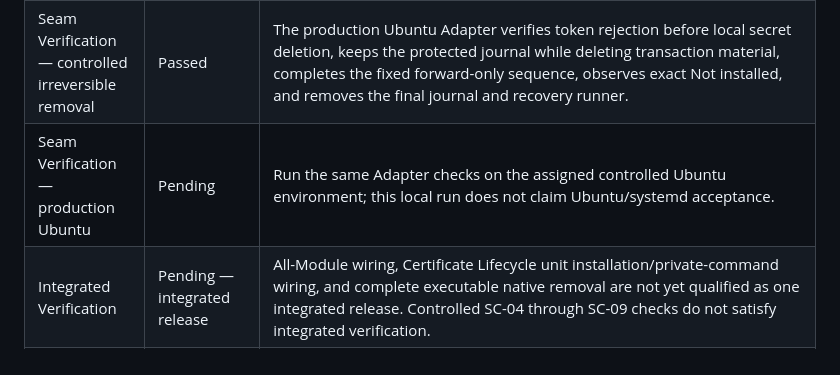
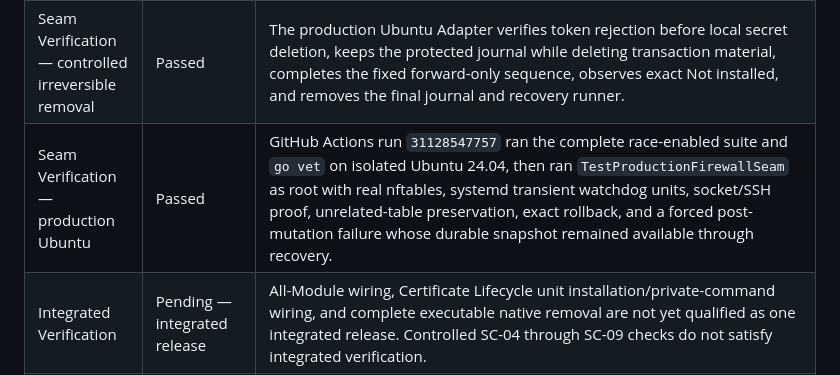
Before and after one commit to albertloky/SBXR, a Markdown page: internal/systemchanges/ACCEPTANCE.md, the part around the change. Drawn GitHub-style.

Commit message:
Record System Changes Ubuntu seam acceptance

```diff
--- a/internal/systemchanges/ACCEPTANCE.md
+++ b/internal/systemchanges/ACCEPTANCE.md
@@ -125,7 +125,7 @@ This record covers the System Changes Module only. It is not Release Qualificati
 | Seam Verification — controlled native firewall | Passed | Deterministic production-Adapter command-boundary checks prove native validation, watchdog-before-Apply ordering, cancellation only after both SSH proofs, exact recorded-handle cleanup, generic-error redaction, and unrelated-rule preservation. |
 | Seam Verification — controlled reversible removal | Passed | Protected Ubuntu-Adapter fixtures use typed replacement resources, preserve unrelated external identity, require live token availability without storing credentials, refuse lineage-less Recovery Required, and prove restart rollback to Managed from exact earlier-baseline evidence. |
 | Seam Verification — controlled irreversible removal | Passed | The production Ubuntu Adapter verifies token rejection before local secret deletion, keeps the protected journal while deleting transaction material, completes the fixed forward-only sequence, observes exact Not installed, and removes the final journal and recovery runner. |
-| Seam Verification — production Ubuntu | Pending | Run the same Adapter checks on the assigned controlled Ubuntu environment; this local run does not claim Ubuntu/systemd acceptance. |
+| Seam Verification — production Ubuntu | Passed | GitHub Actions run `31128547757` ran the complete race-enabled suite and `go vet` on isolated Ubuntu 24.04, then ran `TestProductionFirewallSeam` as root with real nftables, systemd transient watchdog units, socket/SSH proof, unrelated-table preservation, exact rollback, and a forced post-mutation failure whose durable snapshot remained available through recovery. |
 | Integrated Verification | Pending — integrated release | All-Module wiring, Certificate Lifecycle unit installation/private-command wiring, and complete executable native removal are not yet qualified as one integrated release. Controlled SC-04 through SC-09 checks do not satisfy integrated verification. |
 | Codex Live Acceptance | Pending — approved Acceptance Run | No Acceptance VPS was used. |
 | Owner Acceptance | Pending — first v1 release | Albert's maintained workflow is outside this Module Verification. |
```
